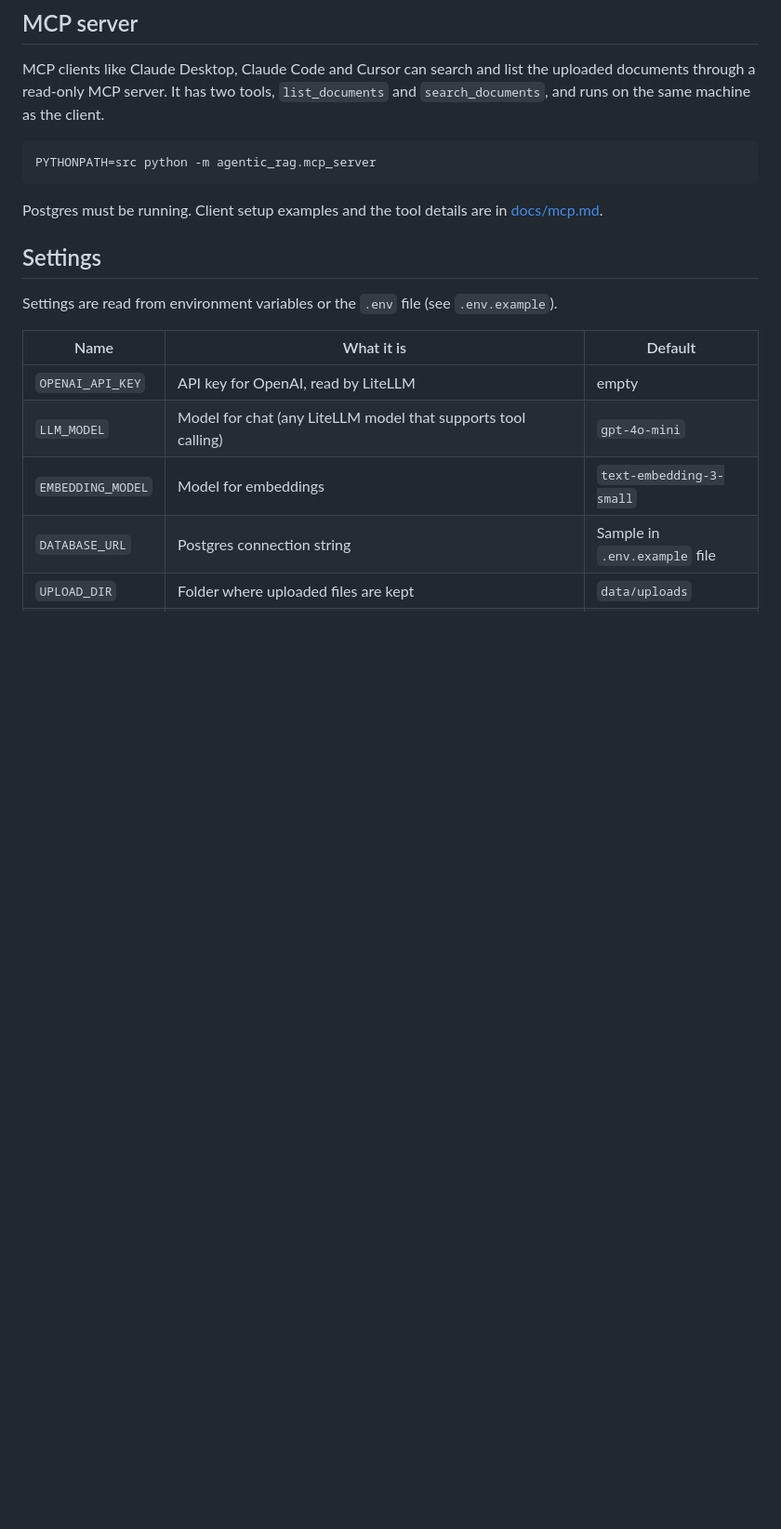
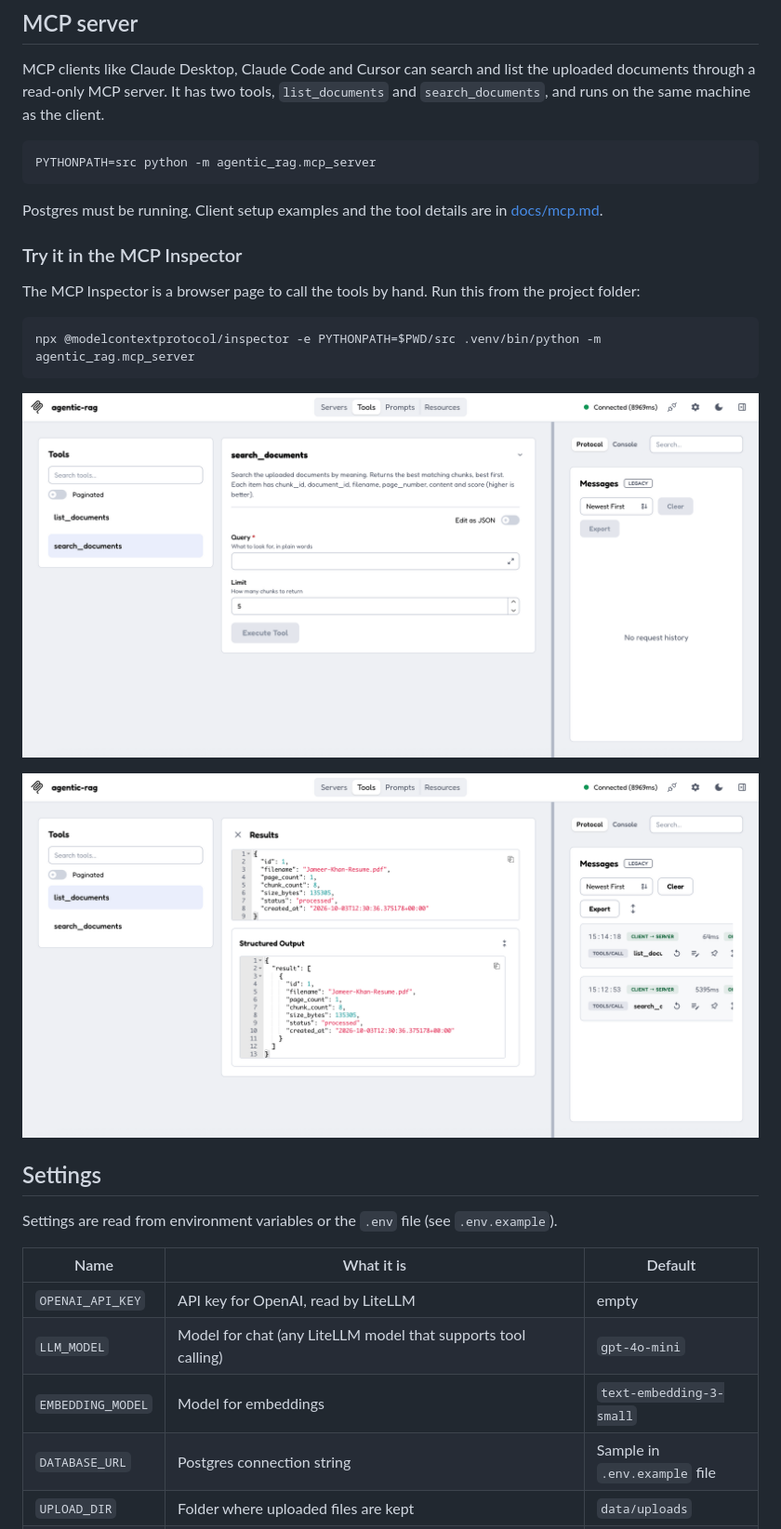
Before and after one commit to stackblogger/agentic-rag-playground, a Markdown page: README.md, the part around the change. Shown: that part at 93% size. Rendered like a GitHub page; pictures changed too: docs/agentic-rag-mcp-list-tool.png (added), docs/agentic-rag-mcp-tools.png (added); blank space fills up the shorter version.

Commit message:
Add MCP Inspector screenshots in docs

````diff
--- a/README.md
+++ b/README.md
@@ -106,6 +106,18 @@ PYTHONPATH=src python -m agentic_rag.mcp_server
 
 Postgres must be running. Client setup examples and the tool details are in [docs/mcp.md](docs/mcp.md).
 
+### Try it in the MCP Inspector
+
+The MCP Inspector is a browser page to call the tools by hand. Run this from the project folder:
+
+```bash
+npx @modelcontextprotocol/inspector -e PYTHONPATH=$PWD/src .venv/bin/python -m agentic_rag.mcp_server
+```
+
+![Tools of the MCP server in the MCP Inspector](docs/agentic-rag-mcp-tools.png)
+
+![Running the list tool of the MCP server in the MCP Inspector](docs/agentic-rag-mcp-list-tool.png)
+
 ## Settings
 
 Settings are read from environment variables or the `.env` file (see `.env.example`).
````
Also changed, not shown: docs/mcp.md (+10 -0 lines), 1 other file.
